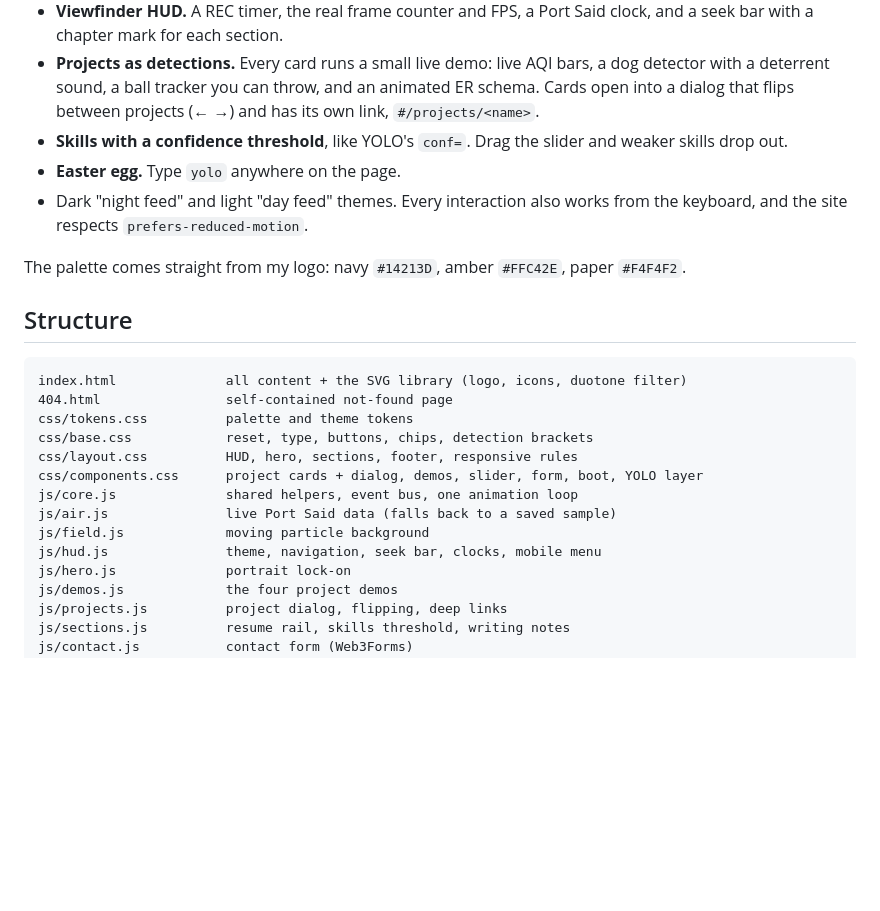
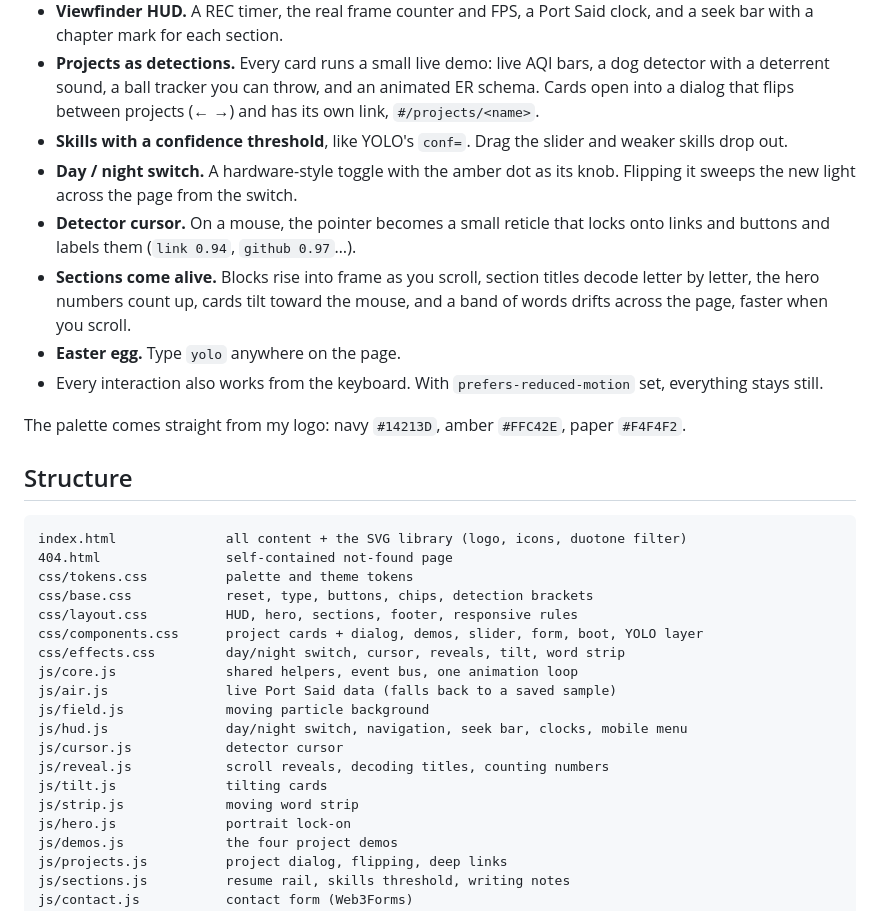
Before and after one commit to mazenelnaghy-code/mazenelnaghy-code.github.io, a Markdown page: README.md, the part around the change. GitHub-like rendering; blank space fills up the shorter version.

Commit message:
docs: README covers the new site-wide effects
Co-Authored-By: Claude Opus 5 <noreply@anthropic.com>

```diff
--- a/README.md
+++ b/README.md
@@ -19,8 +19,14 @@ hosted on GitHub Pages.
   a ball tracker you can throw, and an animated ER schema. Cards open into a dialog that flips between projects
   (← →) and has its own link, `#/projects/<name>`.
 - **Skills with a confidence threshold**, like YOLO's `conf=`. Drag the slider and weaker skills drop out.
+- **Day / night switch.** A hardware-style toggle with the amber dot as its knob. Flipping it sweeps the new light
+  across the page from the switch.
+- **Detector cursor.** On a mouse, the pointer becomes a small reticle that locks onto links and buttons and labels
+  them (`link 0.94`, `github 0.97`…).
+- **Sections come alive.** Blocks rise into frame as you scroll, section titles decode letter by letter, the hero
+  numbers count up, cards tilt toward the mouse, and a band of words drifts across the page, faster when you scroll.
 - **Easter egg.** Type `yolo` anywhere on the page.
-- Dark "night feed" and light "day feed" themes. Every interaction also works from the keyboard, and the site respects `prefers-reduced-motion`.
+- Every interaction also works from the keyboard. With `prefers-reduced-motion` set, everything stays still.
 
 The palette comes straight from my logo: navy `#14213D`, amber `#FFC42E`, paper `#F4F4F2`.
 
@@ -33,10 +39,15 @@ css/tokens.css          palette and theme tokens
 css/base.css            reset, type, buttons, chips, detection brackets
 css/layout.css          HUD, hero, sections, footer, responsive rules
 css/components.css      project cards + dialog, demos, slider, form, boot, YOLO layer
+css/effects.css         day/night switch, cursor, reveals, tilt, word strip
 js/core.js              shared helpers, event bus, one animation loop
 js/air.js               live Port Said data (falls back to a saved sample)
 js/field.js             moving particle background
-js/hud.js               theme, navigation, seek bar, clocks, mobile menu
+js/hud.js               day/night switch, navigation, seek bar, clocks, mobile menu
+js/cursor.js            detector cursor
+js/reveal.js            scroll reveals, decoding titles, counting numbers
+js/tilt.js              tilting cards
+js/strip.js             moving word strip
 js/hero.js              portrait lock-on
 js/demos.js             the four project demos
 js/projects.js          project dialog, flipping, deep links
```
